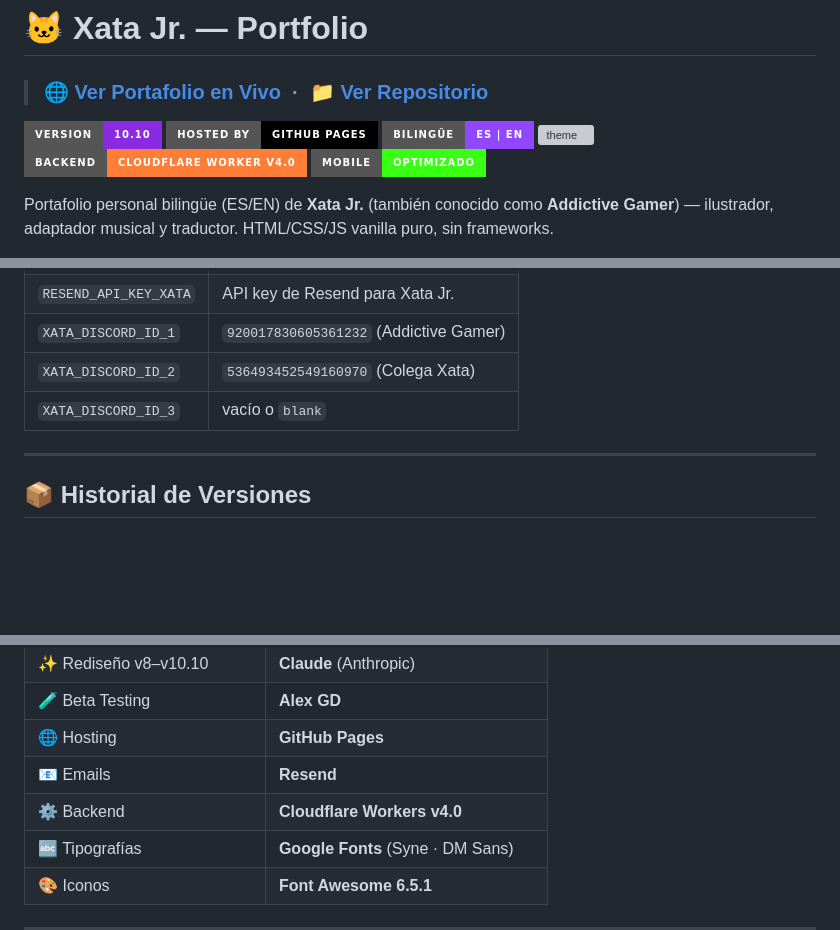
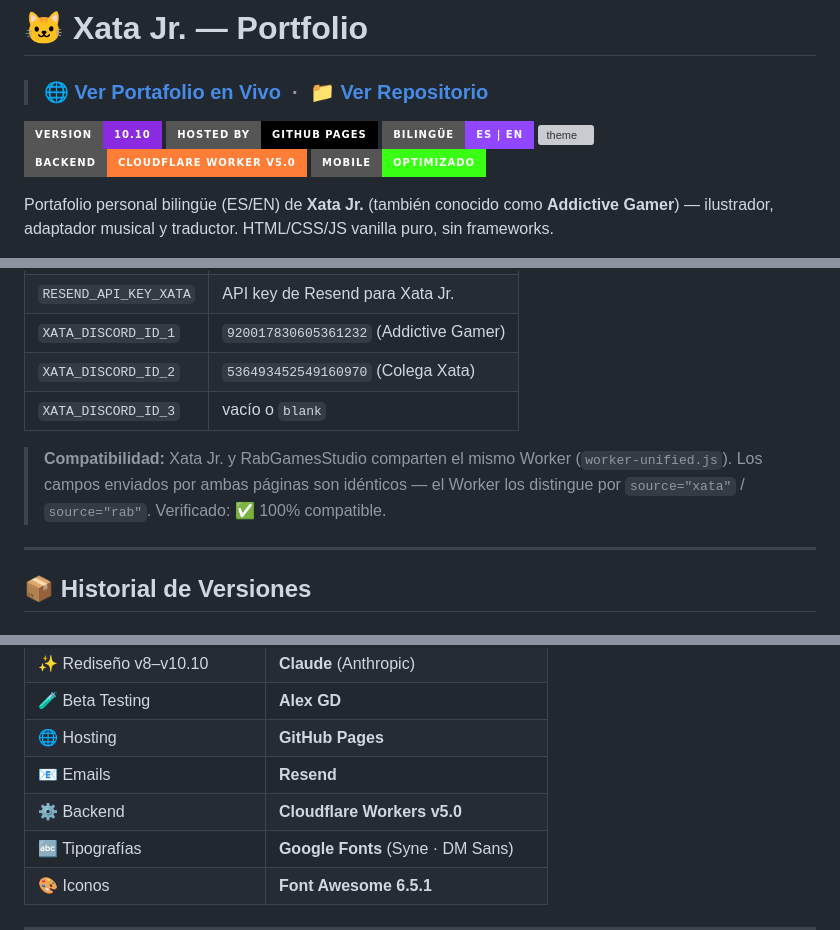
Before and after one commit to addictive-gamer/xata-jr-portfolio, a Markdown page: README.md, 3 parts joined by grey strips. GitHub-like rendering; badges without logos; blank space fills up the shorter version; grey boxes are pictures that could not be loaded.

```diff
--- a/README.md
+++ b/README.md
@@ -6,7 +6,7 @@
 ![host](https://img.shields.io/badge/Hosted_by-GitHub_Pages-black?style=for-the-badge&logo=github)
 ![lang](https://img.shields.io/badge/Bilingüe-ES%20%7C%20EN-9146ff?style=for-the-badge)
 ![theme](https://img.shields.io/badge/Tema-Oscuro%20%2F%20Claro-c77dff?style=for-the-badge)
-![worker](https://img.shields.io/badge/Backend-Cloudflare_Worker_v4.0-orange?style=for-the-badge&logo=cloudflare)
+![worker](https://img.shields.io/badge/Backend-Cloudflare_Worker_v5.0-orange?style=for-the-badge&logo=cloudflare)
 ![mobile](https://img.shields.io/badge/Mobile-Optimizado-39ff14?style=for-the-badge)
 
 Portafolio personal bilingüe (ES/EN) de **Xata Jr.** (también conocido como **Addictive Gamer**) —
@@ -245,6 +245,8 @@ Borde amarillo tenue, ícono 🔐, disclaimer bilingüe. Discord: `||spoiler||`.
 | `XATA_DISCORD_ID_2` | `536493452549160970` (Colega Xata) |
 | `XATA_DISCORD_ID_3` | vacío o `blank` |
 
+> **Compatibilidad:** Xata Jr. y RabGamesStudio comparten el mismo Worker (`worker-unified.js`). Los campos enviados por ambas páginas son idénticos — el Worker los distingue por `source="xata"` / `source="rab"`. Verificado: ✅ 100% compatible.
+
 ---
 
 ## 📦 Historial de Versiones
@@ -322,7 +324,7 @@ Ver historial completo en el repositorio.
 | 🧪 Beta Testing | **Alex GD** |
 | 🌐 Hosting | **GitHub Pages** |
 | 📧 Emails | **Resend** |
-| ⚙️ Backend | **Cloudflare Workers v4.0** |
+| ⚙️ Backend | **Cloudflare Workers v5.0** |
 | 🔤 Tipografías | **Google Fonts** (Syne · DM Sans) |
 | 🎨 Iconos | **Font Awesome 6.5.1** |
 
```
